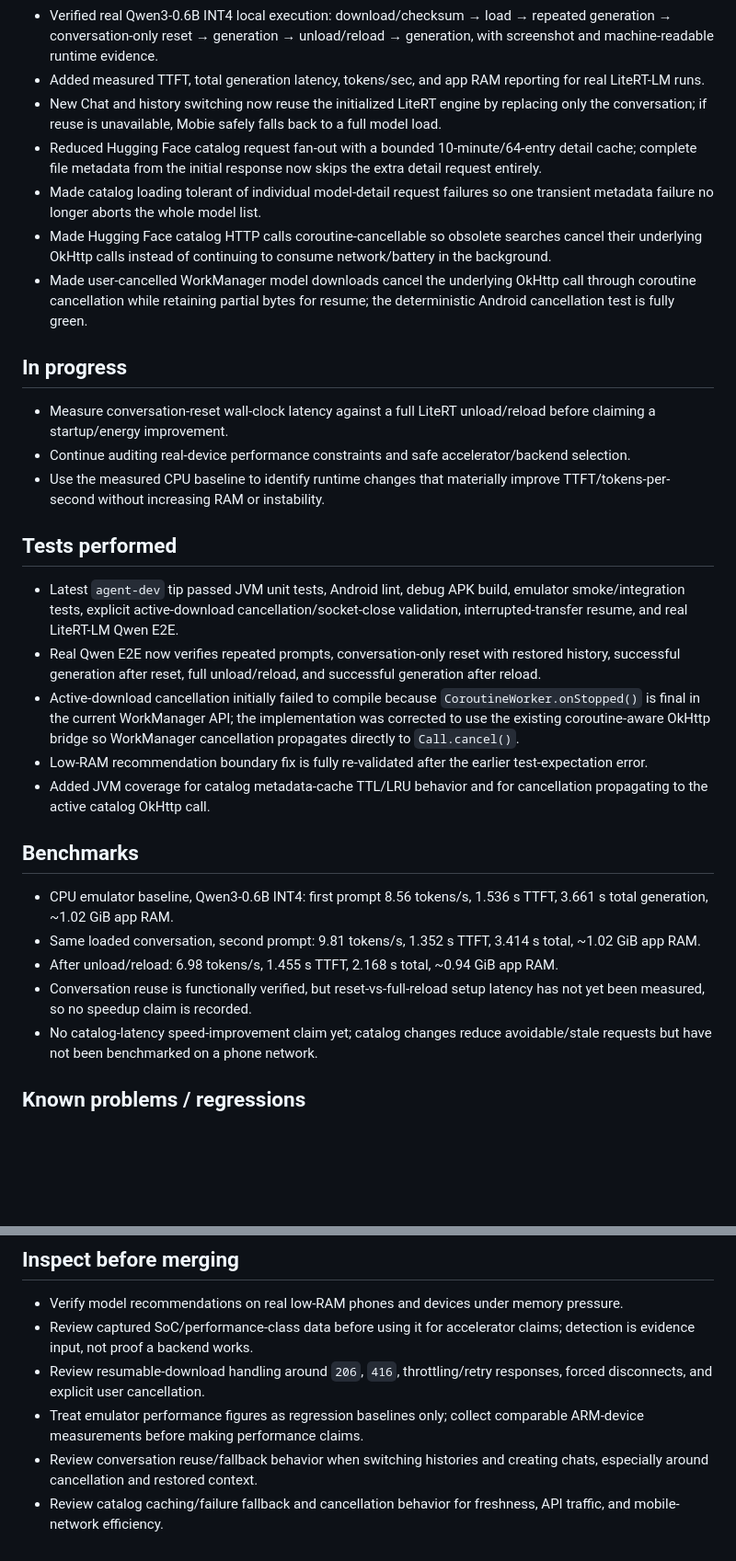
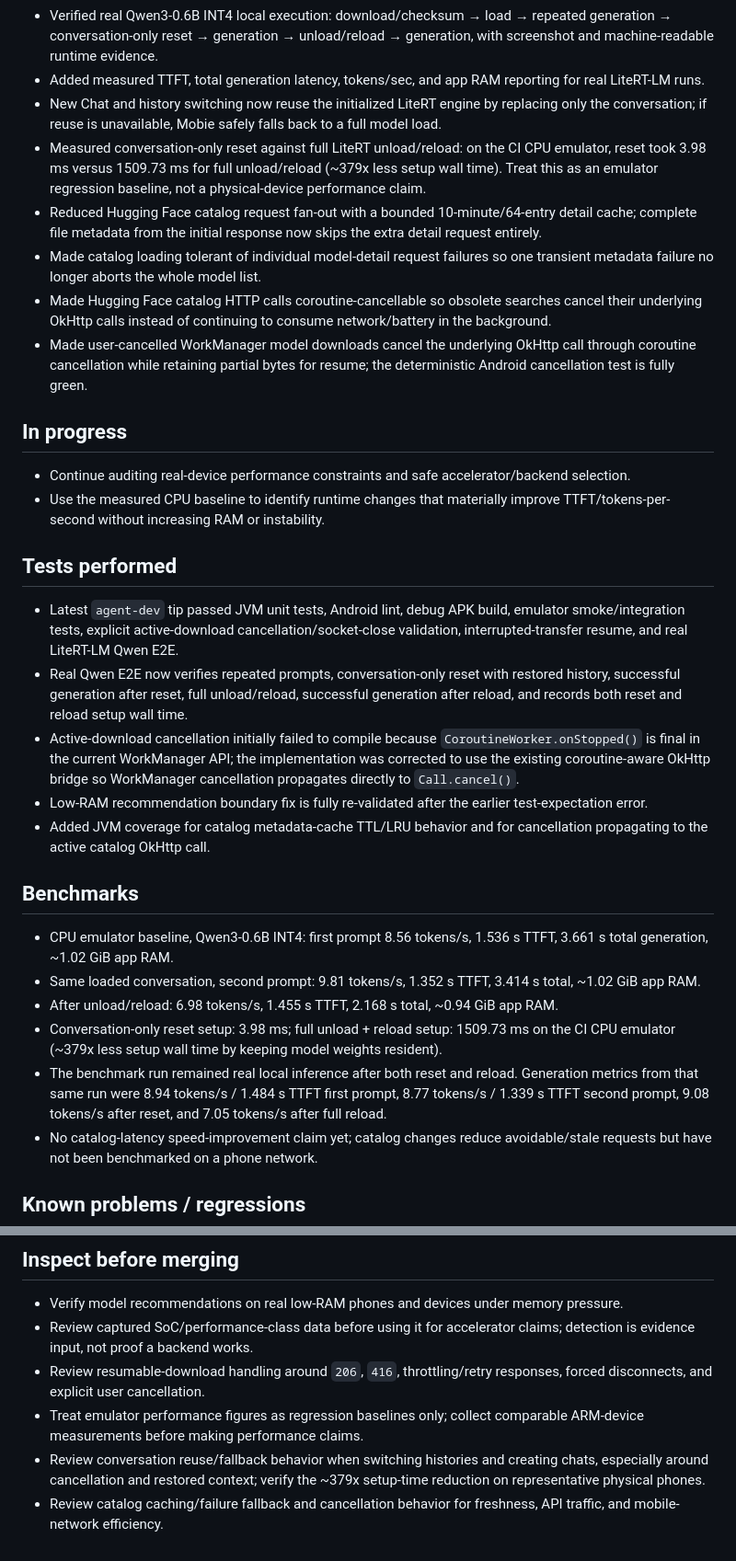
Before and after one commit to YashasVM/Mobie, a Markdown page: AGENT_PROGRESS.md, 2 parts joined by grey strips. Shown at 92% size. GitHub-like rendering; blank space fills up the shorter version.

Commit message:
Record measured conversation reset speedup

```diff
--- a/AGENT_PROGRESS.md
+++ b/AGENT_PROGRESS.md
@@ -8,19 +8,19 @@
 - Verified real Qwen3-0.6B INT4 local execution: download/checksum → load → repeated generation → conversation-only reset → generation → unload/reload → generation, with screenshot and machine-readable runtime evidence.
 - Added measured TTFT, total generation latency, tokens/sec, and app RAM reporting for real LiteRT-LM runs.
 - New Chat and history switching now reuse the initialized LiteRT engine by replacing only the conversation; if reuse is unavailable, Mobie safely falls back to a full model load.
+- Measured conversation-only reset against full LiteRT unload/reload: on the CI CPU emulator, reset took 3.98 ms versus 1509.73 ms for full unload/reload (~379x less setup wall time). Treat this as an emulator regression baseline, not a physical-device performance claim.
 - Reduced Hugging Face catalog request fan-out with a bounded 10-minute/64-entry detail cache; complete file metadata from the initial response now skips the extra detail request entirely.
 - Made catalog loading tolerant of individual model-detail request failures so one transient metadata failure no longer aborts the whole model list.
 - Made Hugging Face catalog HTTP calls coroutine-cancellable so obsolete searches cancel their underlying OkHttp calls instead of continuing to consume network/battery in the background.
 - Made user-cancelled WorkManager model downloads cancel the underlying OkHttp call through coroutine cancellation while retaining partial bytes for resume; the deterministic Android cancellation test is fully green.
 
 ## In progress
-- Measure conversation-reset wall-clock latency against a full LiteRT unload/reload before claiming a startup/energy improvement.
 - Continue auditing real-device performance constraints and safe accelerator/backend selection.
 - Use the measured CPU baseline to identify runtime changes that materially improve TTFT/tokens-per-second without increasing RAM or instability.
 
 ## Tests performed
 - Latest `agent-dev` tip passed JVM unit tests, Android lint, debug APK build, emulator smoke/integration tests, explicit active-download cancellation/socket-close validation, interrupted-transfer resume, and real LiteRT-LM Qwen E2E.
-- Real Qwen E2E now verifies repeated prompts, conversation-only reset with restored history, successful generation after reset, full unload/reload, and successful generation after reload.
+- Real Qwen E2E now verifies repeated prompts, conversation-only reset with restored history, successful generation after reset, full unload/reload, successful generation after reload, and records both reset and reload setup wall time.
 - Active-download cancellation initially failed to compile because `CoroutineWorker.onStopped()` is final in the current WorkManager API; the implementation was corrected to use the existing coroutine-aware OkHttp bridge so WorkManager cancellation propagates directly to `Call.cancel()`.
 - Low-RAM recommendation boundary fix is fully re-validated after the earlier test-expectation error.
 - Added JVM coverage for catalog metadata-cache TTL/LRU behavior and for cancellation propagating to the active catalog OkHttp call.
@@ -29,7 +29,8 @@
 - CPU emulator baseline, Qwen3-0.6B INT4: first prompt 8.56 tokens/s, 1.536 s TTFT, 3.661 s total generation, ~1.02 GiB app RAM.
 - Same loaded conversation, second prompt: 9.81 tokens/s, 1.352 s TTFT, 3.414 s total, ~1.02 GiB app RAM.
 - After unload/reload: 6.98 tokens/s, 1.455 s TTFT, 2.168 s total, ~0.94 GiB app RAM.
-- Conversation reuse is functionally verified, but reset-vs-full-reload setup latency has not yet been measured, so no speedup claim is recorded.
+- Conversation-only reset setup: 3.98 ms; full unload + reload setup: 1509.73 ms on the CI CPU emulator (~379x less setup wall time by keeping model weights resident).
+- The benchmark run remained real local inference after both reset and reload. Generation metrics from that same run were 8.94 tokens/s / 1.484 s TTFT first prompt, 8.77 tokens/s / 1.339 s TTFT second prompt, 9.08 tokens/s after reset, and 7.05 tokens/s after full reload.
 - No catalog-latency speed-improvement claim yet; catalog changes reduce avoidable/stale requests but have not been benchmarked on a phone network.
 
 ## Known problems / regressions
@@ -43,5 +44,5 @@
 - Review captured SoC/performance-class data before using it for accelerator claims; detection is evidence input, not proof a backend works.
 - Review resumable-download handling around `206`, `416`, throttling/retry responses, forced disconnects, and explicit user cancellation.
 - Treat emulator performance figures as regression baselines only; collect comparable ARM-device measurements before making performance claims.
-- Review conversation reuse/fallback behavior when switching histories and creating chats, especially around cancellation and restored context.
+- Review conversation reuse/fallback behavior when switching histories and creating chats, especially around cancellation and restored context; verify the ~379x setup-time reduction on representative physical phones.
 - Review catalog caching/failure fallback and cancellation behavior for freshness, API traffic, and mobile-network efficiency.
```
